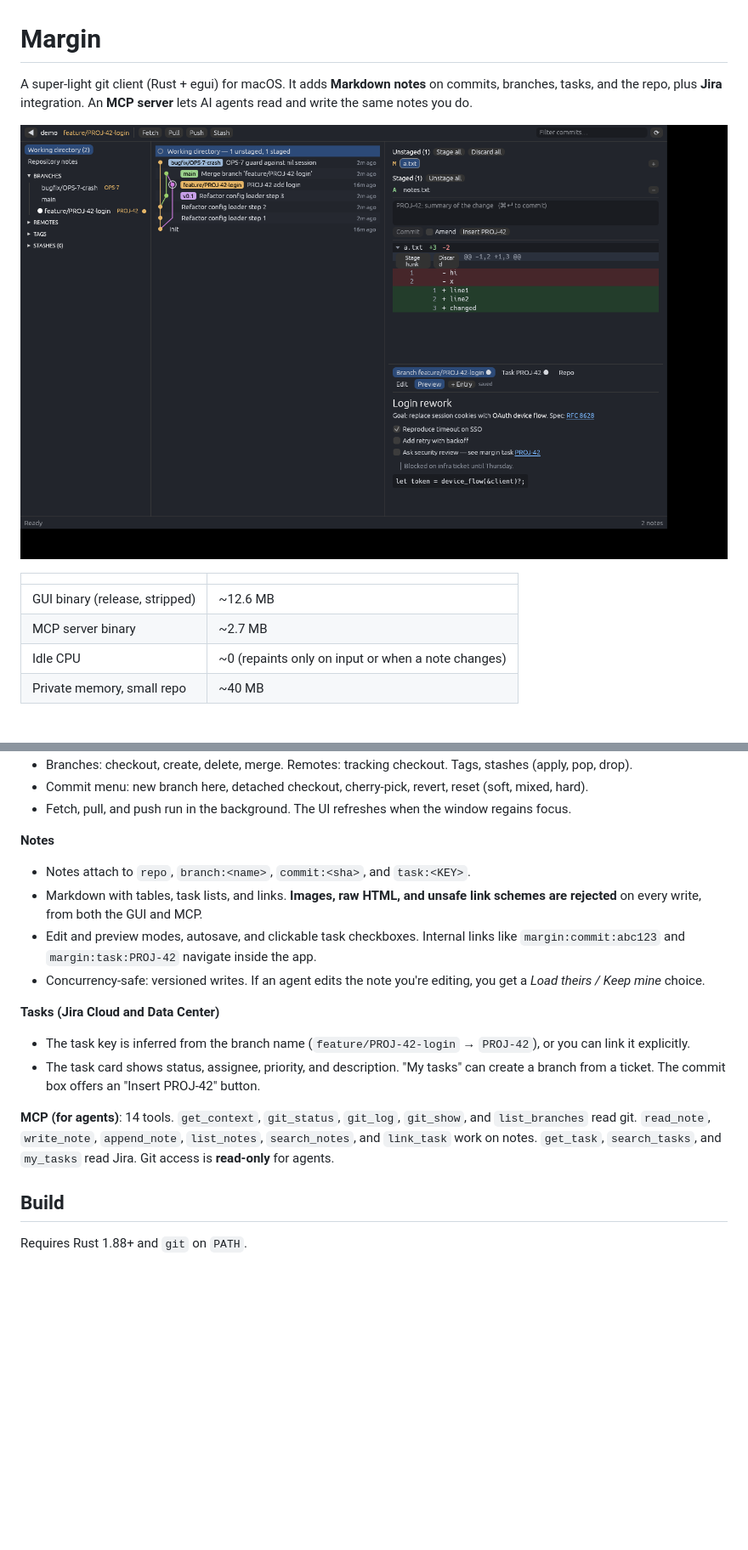
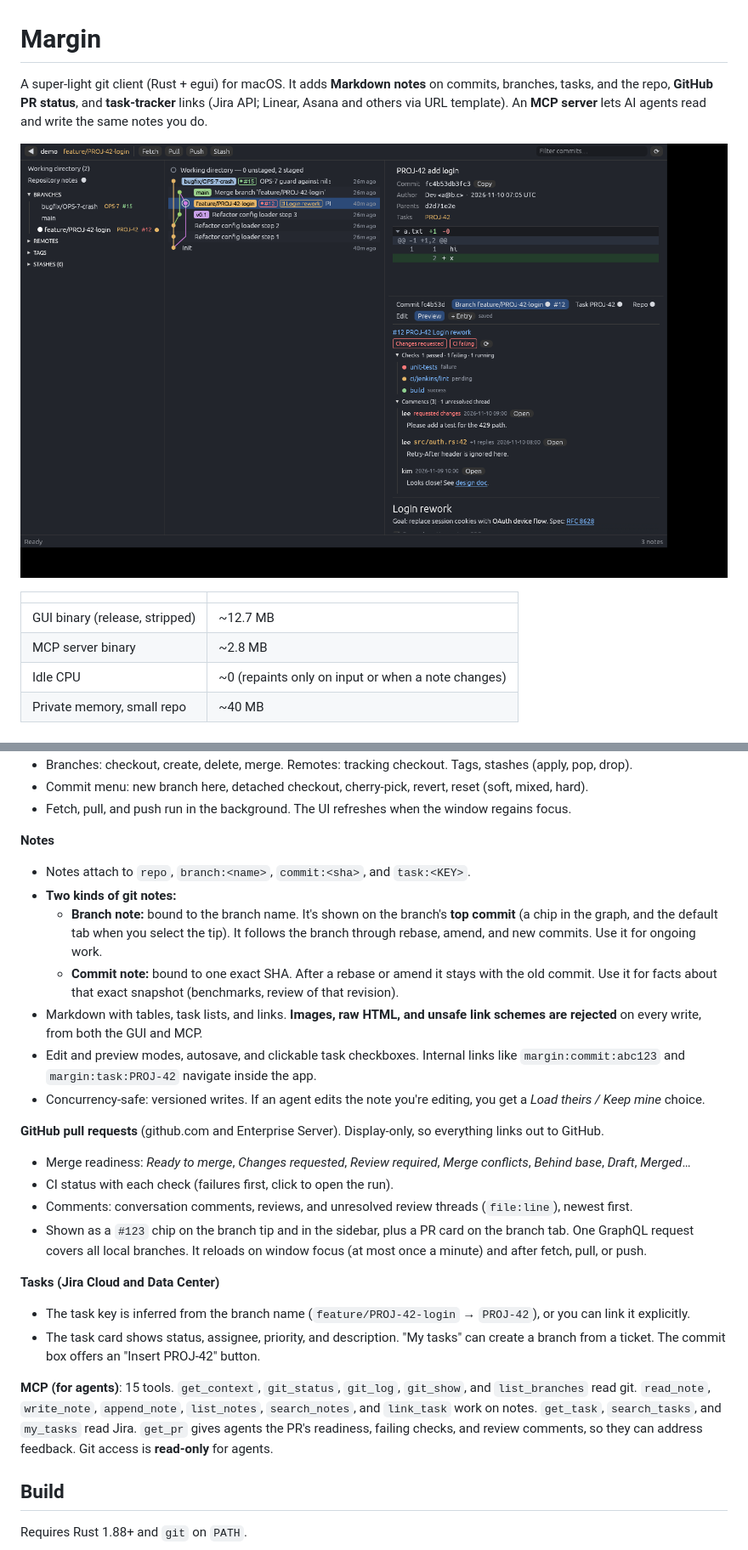
Before and after one commit to wiggleji/margin, a Markdown page: README.md, 2 parts joined by grey strips. Shown at 85% size. GitHub-like rendering; pictures changed too: docs/screenshot.png; blank space fills up the shorter version.

```diff
--- a/README.md
+++ b/README.md
@@ -1,13 +1,13 @@
 # Margin
 
-A super-light git client (Rust + egui) for macOS. It adds **Markdown notes** on commits, branches, tasks, and the repo, plus **Jira** integration. An **MCP server** lets AI agents read and write the same notes you do.
+A super-light git client (Rust + egui) for macOS. It adds **Markdown notes** on commits, branches, tasks, and the repo, **GitHub PR status**, and **task-tracker** links (Jira API; Linear, Asana and others via URL template). An **MCP server** lets AI agents read and write the same notes you do.
 
 ![screenshot](docs/screenshot.png)
 
 | | |
 |---|---|
-| GUI binary (release, stripped) | ~12.6 MB |
-| MCP server binary | ~2.7 MB |
+| GUI binary (release, stripped) | ~12.7 MB |
+| MCP server binary | ~2.8 MB |
 | Idle CPU | ~0 (repaints only on input or when a note changes) |
 | Private memory, small repo | ~40 MB |
 
@@ -23,15 +23,24 @@ A super-light git client (Rust + egui) for macOS. It adds **Markdown notes** on
 
 **Notes**
 - Notes attach to `repo`, `branch:<name>`, `commit:<sha>`, and `task:<KEY>`.
+- **Two kinds of git notes:**
+  - **Branch note:** bound to the branch name. It's shown on the branch's **top commit** (a chip in the graph, and the default tab when you select the tip). It follows the branch through rebase, amend, and new commits. Use it for ongoing work.
+  - **Commit note:** bound to one exact SHA. After a rebase or amend it stays with the old commit. Use it for facts about that exact snapshot (benchmarks, review of that revision).
 - Markdown with tables, task lists, and links. **Images, raw HTML, and unsafe link schemes are rejected** on every write, from both the GUI and MCP.
 - Edit and preview modes, autosave, and clickable task checkboxes. Internal links like `margin:commit:abc123` and `margin:task:PROJ-42` navigate inside the app.
 - Concurrency-safe: versioned writes. If an agent edits the note you're editing, you get a *Load theirs / Keep mine* choice.
+
+**GitHub pull requests** (github.com and Enterprise Server). Display-only, so everything links out to GitHub.
+- Merge readiness: *Ready to merge*, *Changes requested*, *Review required*, *Merge conflicts*, *Behind base*, *Draft*, *Merged*…
+- CI status with each check (failures first, click to open the run).
+- Comments: conversation comments, reviews, and unresolved review threads (`file:line`), newest first.
+- Shown as a `#123` chip on the branch tip and in the sidebar, plus a PR card on the branch tab. One GraphQL request covers all local branches. It reloads on window focus (at most once a minute) and after fetch, pull, or push.
 
 **Tasks (Jira Cloud and Data Center)**
 - The task key is inferred from the branch name (`feature/PROJ-42-login` → `PROJ-42`), or you can link it explicitly.
 - The task card shows status, assignee, priority, and description. "My tasks" can create a branch from a ticket. The commit box offers an "Insert PROJ-42" button.
 
-**MCP (for agents)**: 14 tools. `get_context`, `git_status`, `git_log`, `git_show`, and `list_branches` read git. `read_note`, `write_note`, `append_note`, `list_notes`, `search_notes`, and `link_task` work on notes. `get_task`, `search_tasks`, and `my_tasks` read Jira. Git access is **read-only** for agents.
+**MCP (for agents)**: 15 tools. `get_context`, `git_status`, `git_log`, `git_show`, and `list_branches` read git. `read_note`, `write_note`, `append_note`, `list_notes`, `search_notes`, and `link_task` work on notes. `get_task`, `search_tasks`, and `my_tasks` read Jira. `get_pr` gives agents the PR's readiness, failing checks, and review comments, so they can address feedback. Git access is **read-only** for agents.
 
 ## Build
 
```
Also changed, not shown: other parts of README.md (+14 -0 lines), docs/ARCHITECTURE.md (+7 -3 lines), 15 other files.
